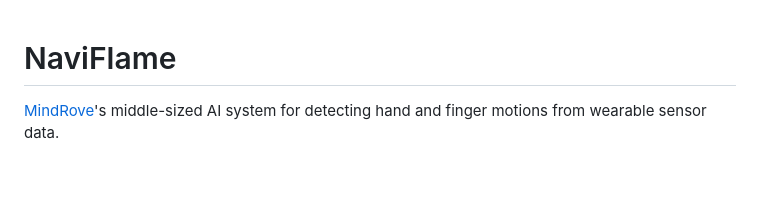
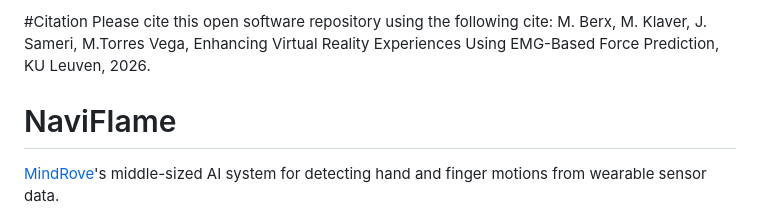
Before and after one commit to smartyklaver/thesisForce, a Markdown page: README.md, the part around the change. GitHub-like rendering; blank space fills up the shorter version.

```diff
--- a/README.md
+++ b/README.md
@@ -1,3 +1,7 @@
+#Citation
+Please cite this open software repository using the following cite: M. Berx, M. Klaver, J. Sameri, M.Torres Vega, Enhancing Virtual Reality Experiences Using EMG-Based Force Prediction, KU Leuven, 2026.
+
+
 # NaviFlame
 [MindRove](https://mindrove.com/)'s middle-sized AI system for detecting hand and finger motions from wearable sensor data.
 
```
